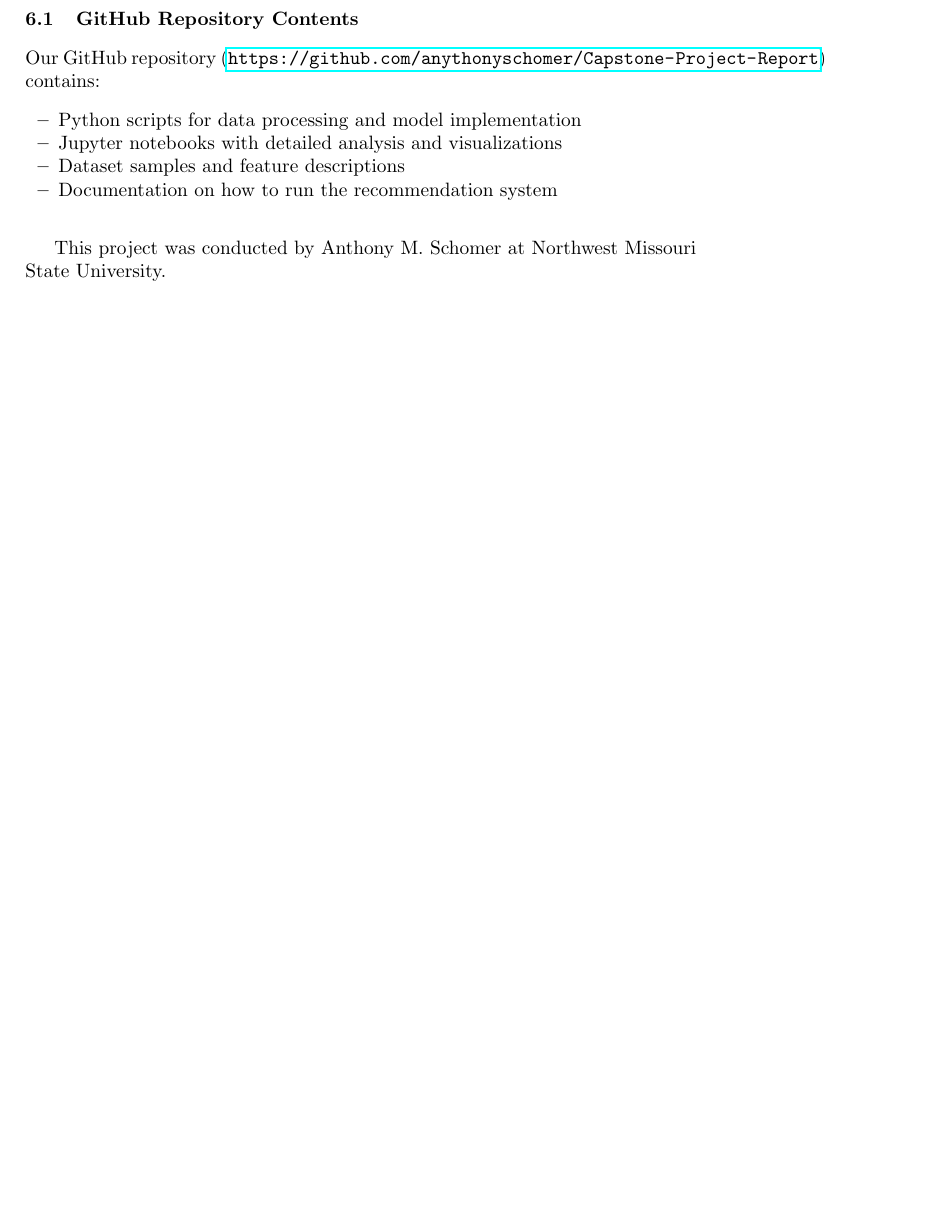
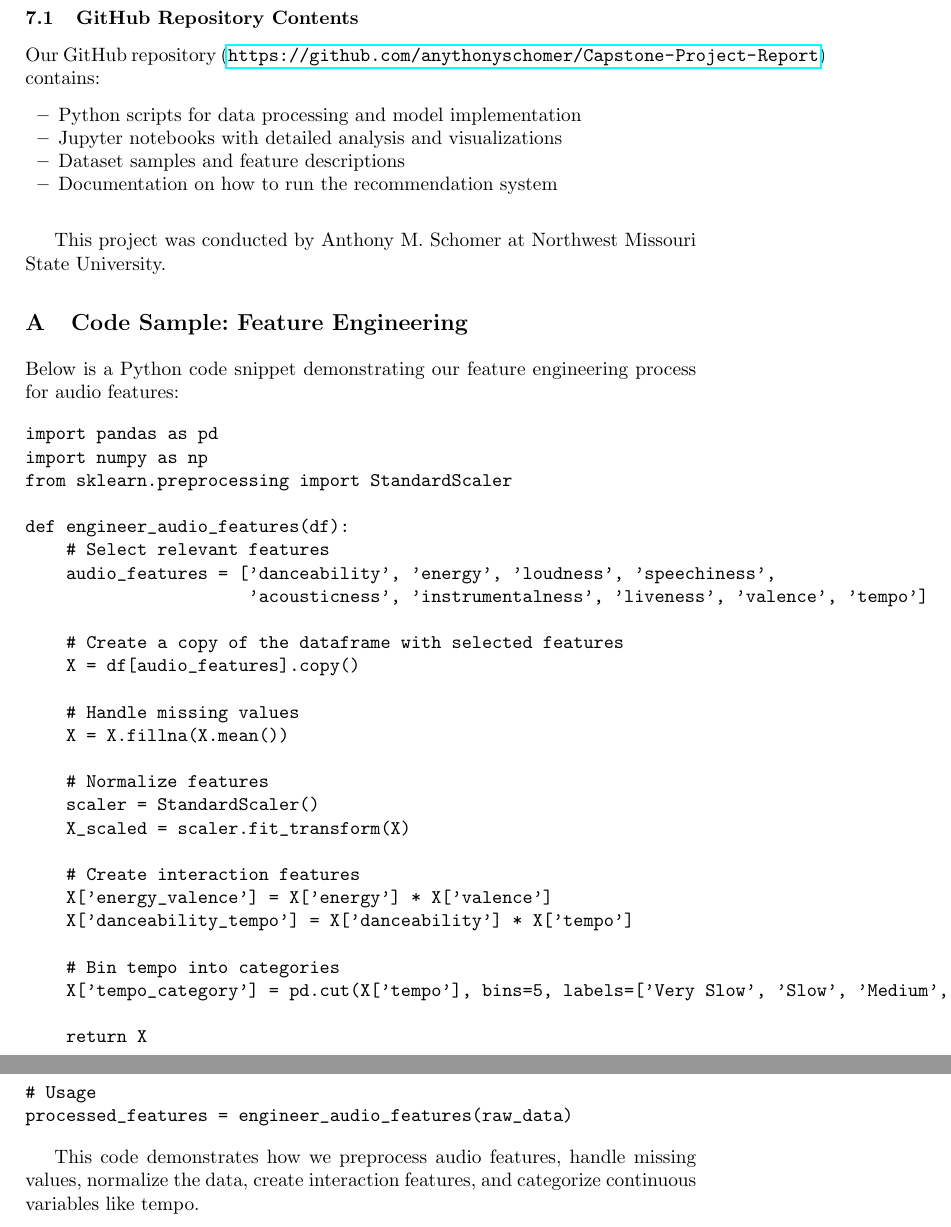
Before and after one commit to anythonyschomer/Capstone-Project-Report, a LaTeX paper (samplepaper.tex): part of page 5 of 7 before the commit and two parts of pages 6 and 7 of 9 after it, the two joined at a grey line, cut so that both start at the same text, the shorter picture padded with empty space. Compiled offline with pdfLaTeX.

Commit message:
12/1 Update

```diff
--- a/samplepaper.tex
+++ b/samplepaper.tex
@@ -177,4 +200,44 @@ Our GitHub repository (\url{https://github.com/anythonyschomer/Capstone-Project-
 \vspace{1em}
 This project was conducted by Anthony M. Schomer at Northwest Missouri State University.
 
+\appendix
+\section{Code Sample: Feature Engineering}
+
+Below is a Python code snippet demonstrating our feature engineering process for audio features:
+
+\begin{verbatim}
+import pandas as pd
+import numpy as np
+from sklearn.preprocessing import StandardScaler
+
+def engineer_audio_features(df):
+    # Select relevant features
+    audio_features = ['danceability', 'energy', 'loudness', 'speechiness',
+                      'acousticness', 'instrumentalness', 'liveness', 'valence', 'tempo']
+
+    # Create a copy of the dataframe with selected features
+    X = df[audio_features].copy()
+
+    # Handle missing values
+    X = X.fillna(X.mean())
+
+    # Normalize features
+    scaler = StandardScaler()
+    X_scaled = scaler.fit_transform(X)
+
+    # Create interaction features
+    X['energy_valence'] = X['energy'] * X['valence']
+    X['danceability_tempo'] = X['danceability'] * X['tempo']
+
+    # Bin tempo into categories
+    X['tempo_category'] = pd.cut(X['tempo'], bins=5, labels=['Very Slow', 'Slow', 'Medium', 'Fast', 'Very Fast'])
+
+    return X
+
+# Usage
+processed_features = engineer_audio_features(raw_data)
+\end{verbatim}
+
+This code demonstrates how we preprocess audio features, handle missing values, normalize the data, create interaction features, and categorize continuous variables like tempo.
+
 \end{document}
```
Also changed, not shown: samplepaper.tex (23 more changed lines).
